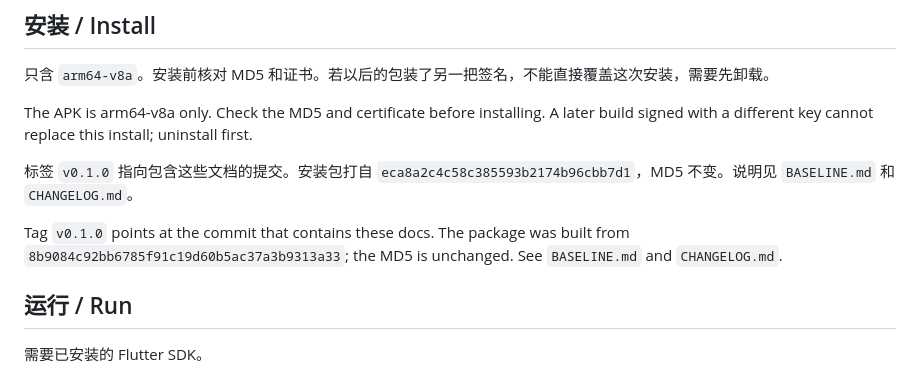
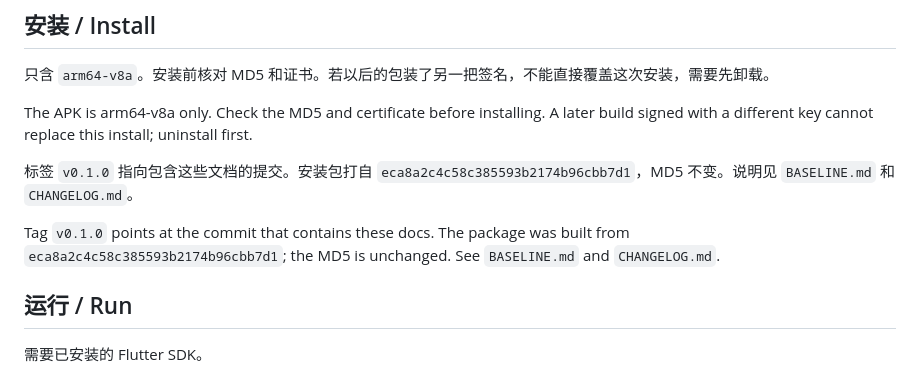
Before and after one commit to kimonmusic100-lab/LikePod, a Markdown page: README.md, the part around the change. Rendered like a GitHub page.

```diff
--- a/README.md
+++ b/README.md
@@ -39,7 +39,7 @@ The APK is arm64-v8a only. Check the MD5 and certificate before installing. A la
 
 标签 `v0.1.0` 指向包含这些文档的提交。安装包打自 `eca8a2c4c58c385593b2174b96cbb7d1`，MD5 不变。说明见 `BASELINE.md` 和 `CHANGELOG.md`。
 
-Tag `v0.1.0` points at the commit that contains these docs. The package was built from `8b9084c92bb6785f91c19d60b5ac37a3b9313a33`; the MD5 is unchanged. See `BASELINE.md` and `CHANGELOG.md`.
+Tag `v0.1.0` points at the commit that contains these docs. The package was built from `eca8a2c4c58c385593b2174b96cbb7d1`; the MD5 is unchanged. See `BASELINE.md` and `CHANGELOG.md`.
 
 ## 运行 / Run
 
```
